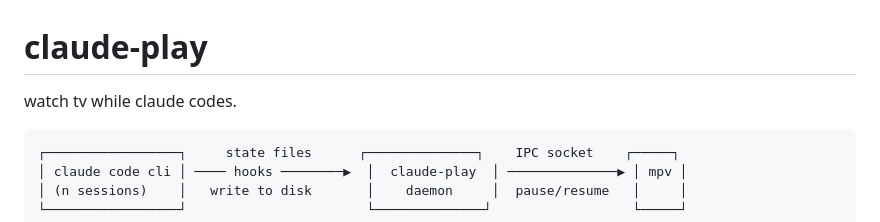
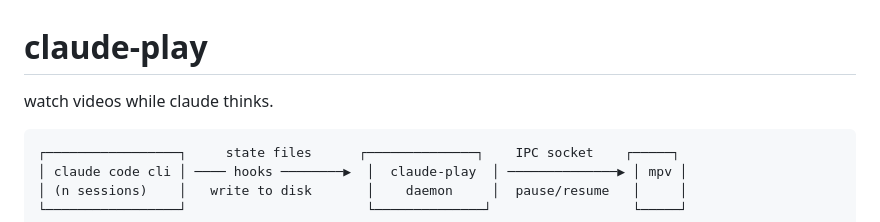
Before and after one commit to mlekhi/claude-play, a Markdown page: README.md, the part around the change. Rendered like a GitHub page.

Commit message:
docs: update readme tagline
Co-Authored-By: Claude Opus 4.6 <noreply@anthropic.com>

```diff
--- a/README.md
+++ b/README.md
@@ -1,6 +1,6 @@
 # claude-play
 
-watch tv while claude codes.
+watch videos while claude thinks.
 
 <!-- TODO: add demo gif here -->
 <!-- ![demo](assets/demo.gif) -->
```
